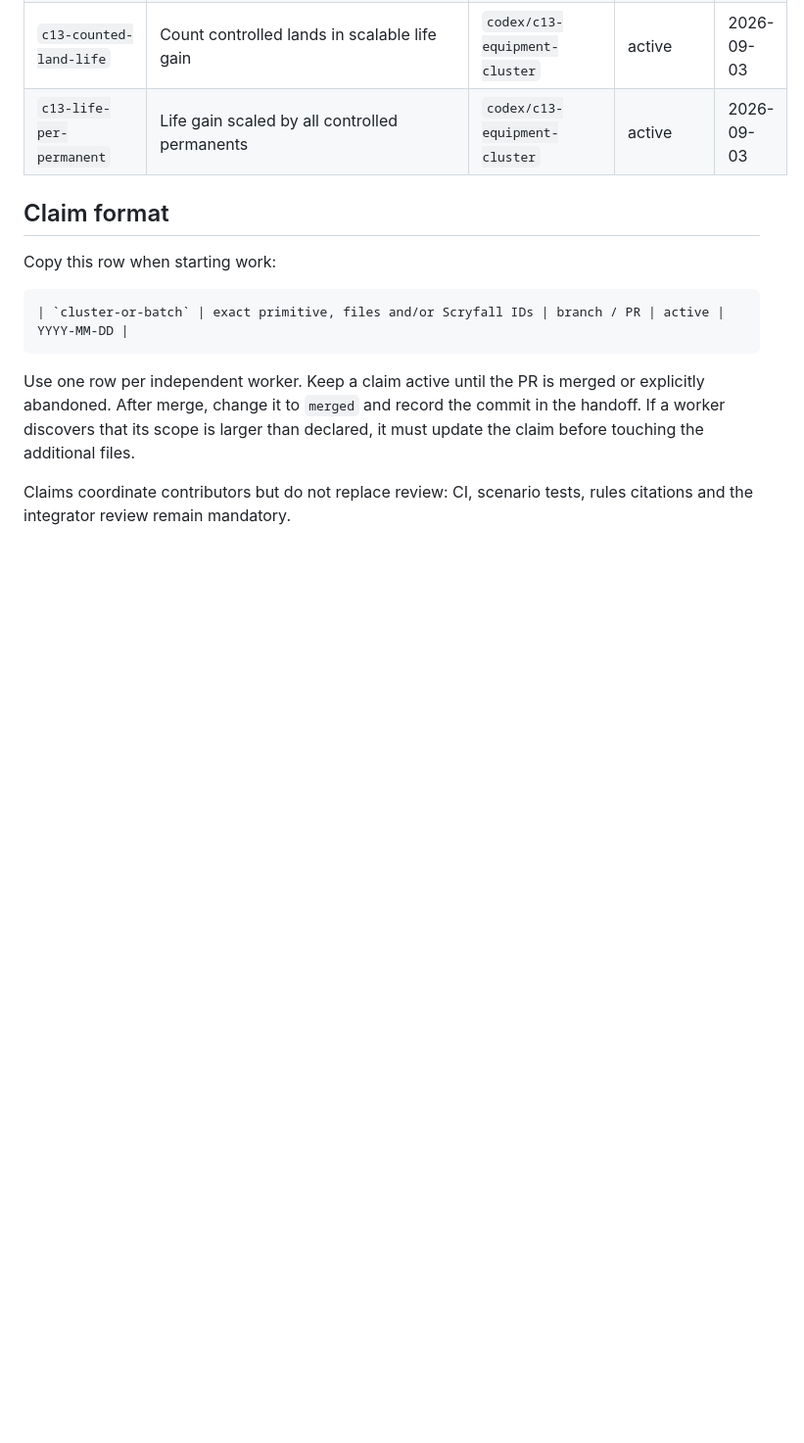
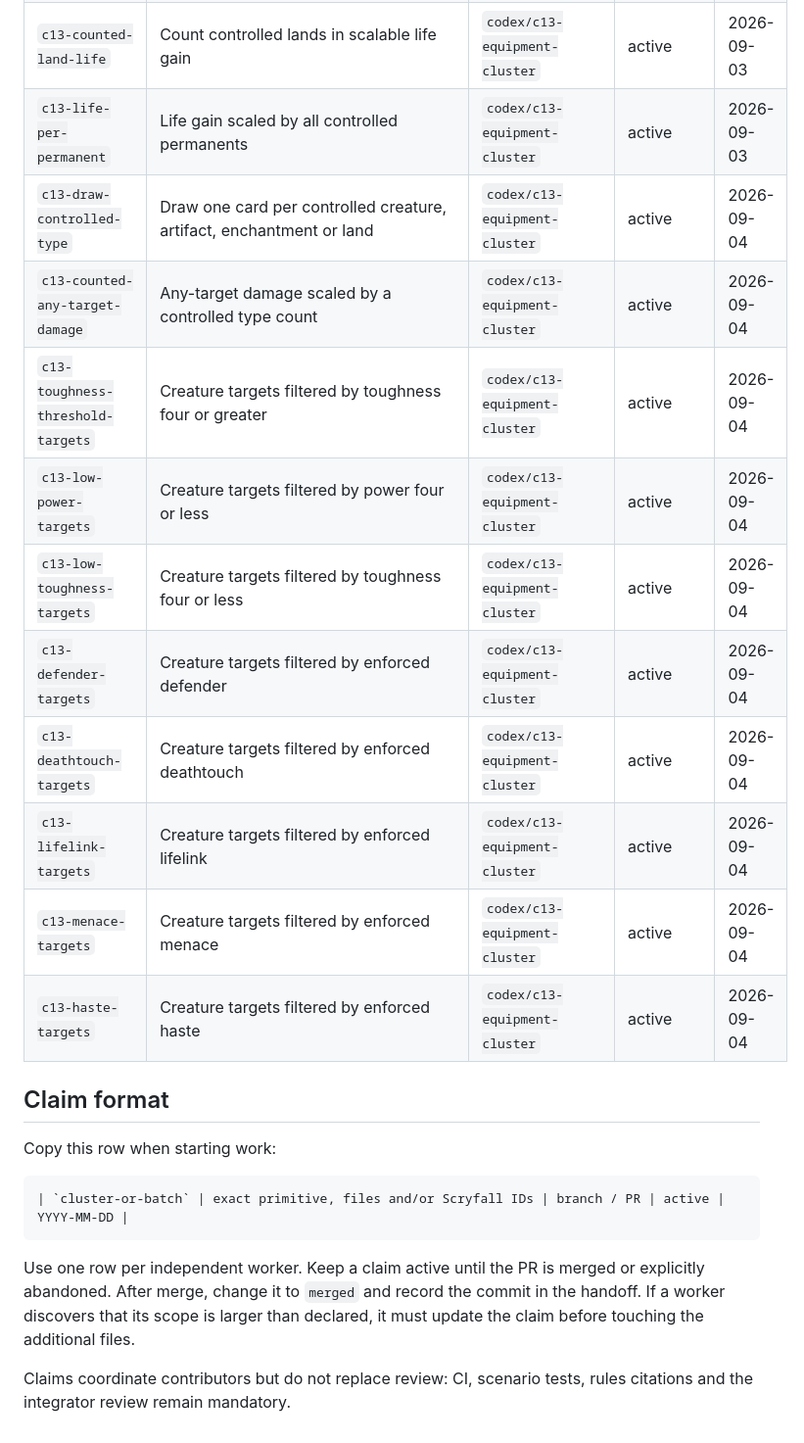
Before and after one commit to MatyMeatBoy/lamagia, a Markdown page: docs/WORK_CLAIMS.md, the part around the change. Shown at 98% size. Rendered like a GitHub page; blank space fills up the shorter version.

Commit message:
docs(rules): claim target filtering primitives

```diff
--- a/docs/WORK_CLAIMS.md
+++ b/docs/WORK_CLAIMS.md
@@ -128,6 +128,16 @@ integrator owns merge order and reruns coverage after each accepted commit.
 | `c13-player-only-global-damage` | Damage every player without affecting permanents | `codex/c13-equipment-cluster` | active | 2026-09-03 |
 | `c13-counted-land-life` | Count controlled lands in scalable life gain | `codex/c13-equipment-cluster` | active | 2026-09-03 |
 | `c13-life-per-permanent` | Life gain scaled by all controlled permanents | `codex/c13-equipment-cluster` | active | 2026-09-03 |
+| `c13-draw-controlled-type` | Draw one card per controlled creature, artifact, enchantment or land | `codex/c13-equipment-cluster` | active | 2026-09-04 |
+| `c13-counted-any-target-damage` | Any-target damage scaled by a controlled type count | `codex/c13-equipment-cluster` | active | 2026-09-04 |
+| `c13-toughness-threshold-targets` | Creature targets filtered by toughness four or greater | `codex/c13-equipment-cluster` | active | 2026-09-04 |
+| `c13-low-power-targets` | Creature targets filtered by power four or less | `codex/c13-equipment-cluster` | active | 2026-09-04 |
+| `c13-low-toughness-targets` | Creature targets filtered by toughness four or less | `codex/c13-equipment-cluster` | active | 2026-09-04 |
+| `c13-defender-targets` | Creature targets filtered by enforced defender | `codex/c13-equipment-cluster` | active | 2026-09-04 |
+| `c13-deathtouch-targets` | Creature targets filtered by enforced deathtouch | `codex/c13-equipment-cluster` | active | 2026-09-04 |
+| `c13-lifelink-targets` | Creature targets filtered by enforced lifelink | `codex/c13-equipment-cluster` | active | 2026-09-04 |
+| `c13-menace-targets` | Creature targets filtered by enforced menace | `codex/c13-equipment-cluster` | active | 2026-09-04 |
+| `c13-haste-targets` | Creature targets filtered by enforced haste | `codex/c13-equipment-cluster` | active | 2026-09-04 |
 
 ## Claim format
 
```
